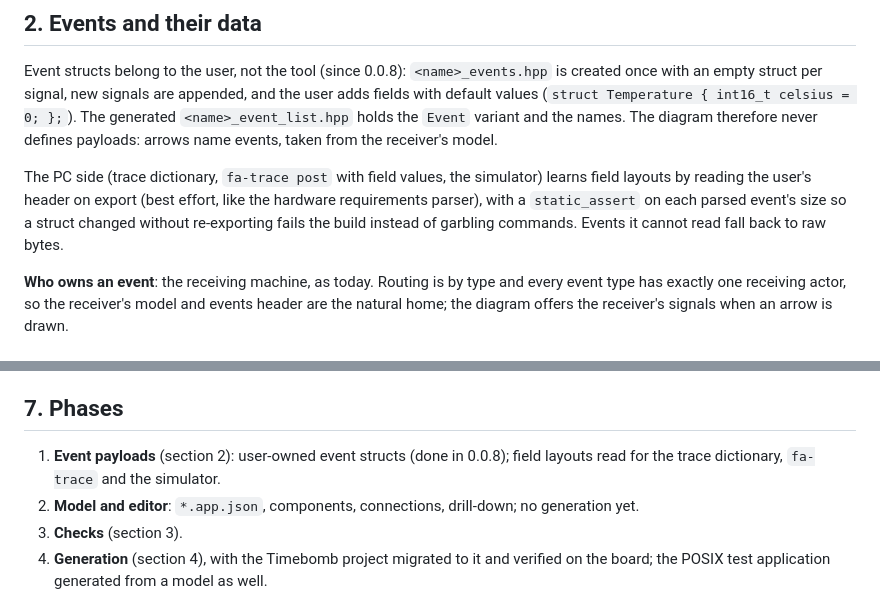
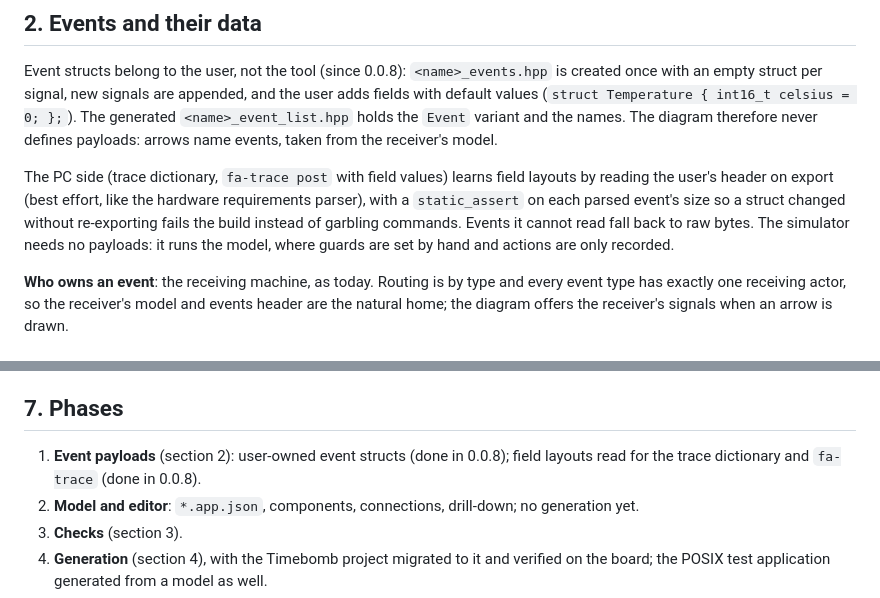
Before and after one commit to HTekTar/FreeActors, a Markdown page: docs/design/app-diagram.md, 2 parts joined by grey strips. GitHub-like rendering.

Commit message:
Design: the simulator needs no event payloads (it runs the model)
Co-Authored-By: Claude Opus 5.5 <noreply@anthropic.com>

```diff
--- a/docs/design/app-diagram.md
+++ b/docs/design/app-diagram.md
@@ -67,7 +67,7 @@ Timers are not drawn (an actor's own `schedule`); the box shows a clock badge if
 
 Event structs belong to the user, not the tool (since 0.0.8): `<name>_events.hpp` is created once with an empty struct per signal, new signals are appended, and the user adds fields with default values (`struct Temperature { int16_t celsius = 0; };`). The generated `<name>_event_list.hpp` holds the `Event` variant and the names. The diagram therefore never defines payloads: arrows name events, taken from the receiver's model.
 
-The PC side (trace dictionary, `fa-trace post` with field values, the simulator) learns field layouts by reading the user's header on export (best effort, like the hardware requirements parser), with a `static_assert` on each parsed event's size so a struct changed without re-exporting fails the build instead of garbling commands. Events it cannot read fall back to raw bytes.
+The PC side (trace dictionary, `fa-trace post` with field values) learns field layouts by reading the user's header on export (best effort, like the hardware requirements parser), with a `static_assert` on each parsed event's size so a struct changed without re-exporting fails the build instead of garbling commands. Events it cannot read fall back to raw bytes. The simulator needs no payloads: it runs the model, where guards are set by hand and actions are only recorded.
 
 **Who owns an event**: the receiving machine, as today. Routing is by type and every event type has exactly one receiving actor, so the receiver's model and events header are the natural home; the diagram offers the receiver's signals when an arrow is drawn.
 
@@ -120,7 +120,7 @@ With `fa-trace` connected (the extension runs the decoder and owns the serial po
 
 ## 7. Phases
 
-1. **Event payloads** (section 2): user-owned event structs (done in 0.0.8); field layouts read for the trace dictionary, `fa-trace` and the simulator.
+1. **Event payloads** (section 2): user-owned event structs (done in 0.0.8); field layouts read for the trace dictionary and `fa-trace` (done in 0.0.8).
 2. **Model and editor**: `*.app.json`, components, connections, drill-down; no generation yet.
 3. **Checks** (section 3).
 4. **Generation** (section 4), with the Timebomb project migrated to it and verified on the board; the POSIX test application generated from a model as well.
```
